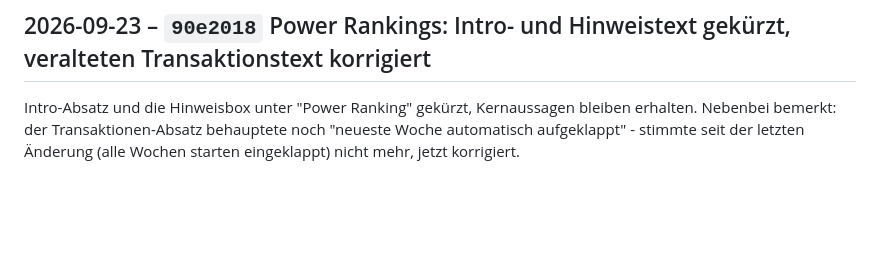
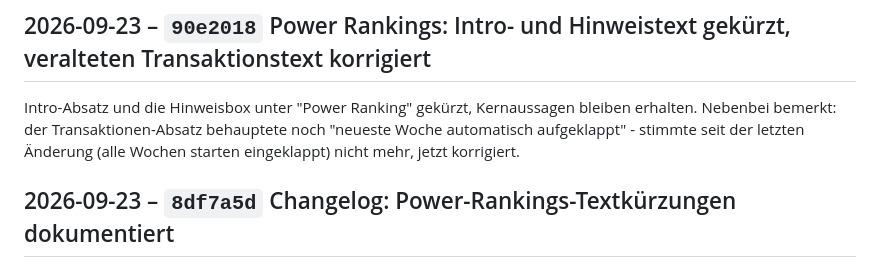
Before and after one commit to RadoSantar/draft-room, a Markdown page: docs/CHANGELOG.md, the part around the change. Rendered like a GitHub page; blank space fills up the shorter version.

Commit message:
Changelog: Changelog: Power-Rankings-Textkürzungen dokumentiert

```diff
--- a/docs/CHANGELOG.md
+++ b/docs/CHANGELOG.md
@@ -1090,3 +1090,5 @@ Intro-Absatz und die Hinweisbox unter "Power Ranking" gekürzt, Kernaussagen
 bleiben erhalten. Nebenbei bemerkt: der Transaktionen-Absatz behauptete noch
 "neueste Woche automatisch aufgeklappt" - stimmte seit der letzten Änderung
 (alle Wochen starten eingeklappt) nicht mehr, jetzt korrigiert.
+
+## 2026-09-23 – `8df7a5d` Changelog: Power-Rankings-Textkürzungen dokumentiert
```
